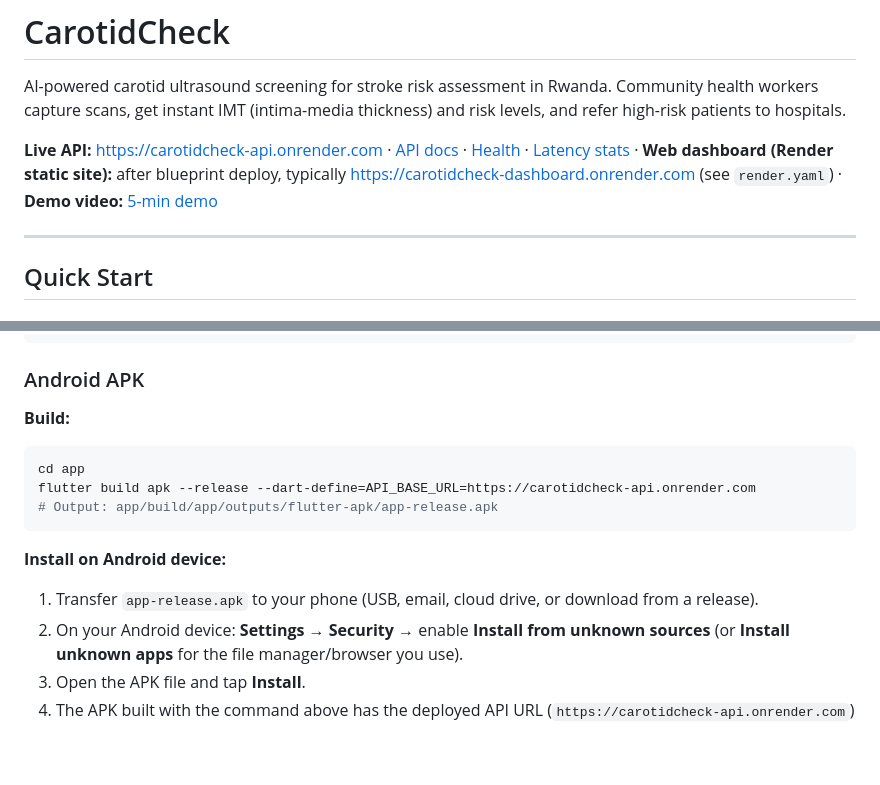
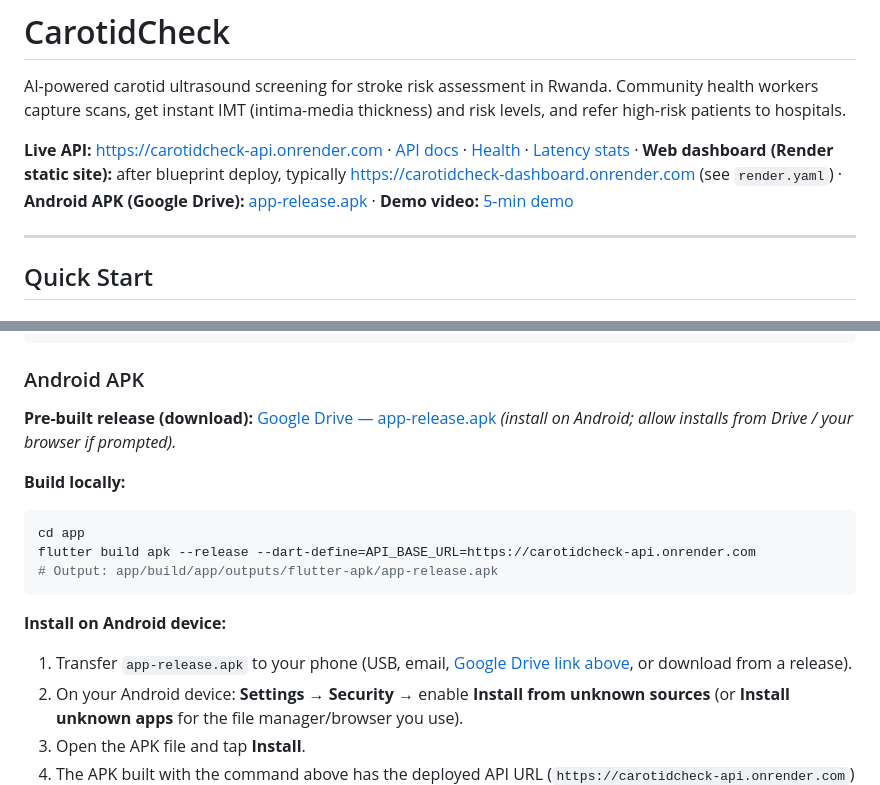
Before and after one commit to Deolinda1506/Capstone-project, a Markdown page: README.md, 2 parts joined by grey strips. GitHub-like rendering; blank space fills up the shorter version.

Commit message:
docs: add Google Drive link for release Android APK
Made-with: Cursor

````diff
--- a/README.md
+++ b/README.md
@@ -2,7 +2,7 @@
 
 AI-powered carotid ultrasound screening for stroke risk assessment in Rwanda. Community health workers capture scans, get instant IMT (intima-media thickness) and risk levels, and refer high-risk patients to hospitals.
 
-**Live API:** [https://carotidcheck-api.onrender.com](https://carotidcheck-api.onrender.com) · [API docs](https://carotidcheck-api.onrender.com/docs) · [Health](https://carotidcheck-api.onrender.com/health) · [Latency stats](https://carotidcheck-api.onrender.com/latency) · **Web dashboard (Render static site):** after blueprint deploy, typically [https://carotidcheck-dashboard.onrender.com](https://carotidcheck-dashboard.onrender.com) (see `render.yaml`) · **Demo video:** [5-min demo](https://drive.google.com/file/d/1cF0XLiqFo-9NMABwXhOqR2R74O_6UWwN/view?usp=sharing)
+**Live API:** [https://carotidcheck-api.onrender.com](https://carotidcheck-api.onrender.com) · [API docs](https://carotidcheck-api.onrender.com/docs) · [Health](https://carotidcheck-api.onrender.com/health) · [Latency stats](https://carotidcheck-api.onrender.com/latency) · **Web dashboard (Render static site):** after blueprint deploy, typically [https://carotidcheck-dashboard.onrender.com](https://carotidcheck-dashboard.onrender.com) (see `render.yaml`) · **Android APK (Google Drive):** [app-release.apk](https://drive.google.com/file/d/13zI5Jj2Ycf1280hRFSSBl9bhABMODMUz/view?usp=sharing) · **Demo video:** [5-min demo](https://drive.google.com/file/d/1cF0XLiqFo-9NMABwXhOqR2R74O_6UWwN/view?usp=sharing)
 
 ---
 
@@ -305,7 +305,9 @@ flutter build web
 
 ### Android APK
 
-**Build:**
+**Pre-built release (download):** [Google Drive — app-release.apk](https://drive.google.com/file/d/13zI5Jj2Ycf1280hRFSSBl9bhABMODMUz/view?usp=sharing) *(install on Android; allow installs from Drive / your browser if prompted).*
+
+**Build locally:**
 ```bash
 cd app
 flutter build apk --release --dart-define=API_BASE_URL=https://carotidcheck-api.onrender.com
@@ -313,7 +315,7 @@ flutter build apk --release --dart-define=API_BASE_URL=https://carotidcheck-api.
 ```
 
 **Install on Android device:**
-1. Transfer `app-release.apk` to your phone (USB, email, cloud drive, or download from a release).
+1. Transfer `app-release.apk` to your phone (USB, email, [Google Drive link above](https://drive.google.com/file/d/13zI5Jj2Ycf1280hRFSSBl9bhABMODMUz/view?usp=sharing), or download from a release).
 2. On your Android device: **Settings → Security** → enable **Install from unknown sources** (or **Install unknown apps** for the file manager/browser you use).
 3. Open the APK file and tap **Install**.
 4. The APK built with the command above has the deployed API URL (`https://carotidcheck-api.onrender.com`) compiled in via `--dart-define`.
````
Also changed, not shown: SUBMISSION.md (+2 -0 lines).
